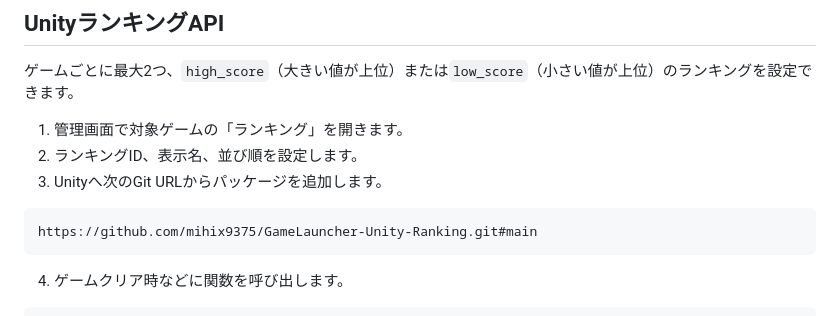
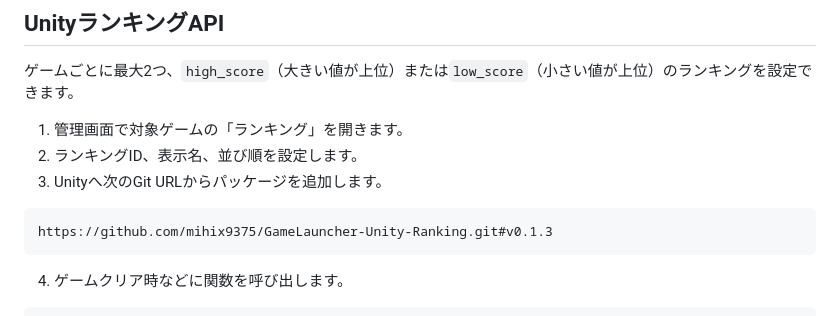
Before and after one commit to mihix9375/GameServer, a Markdown page: README.md, the part around the change. GitHub-like rendering.

Commit message:
docs: pin Unity ranking package v0.1.3

````diff
--- a/README.md
+++ b/README.md
@@ -145,7 +145,7 @@ Serverは配布ZIPからファイルサイズとSHA-256を含むマニフェス
 3. Unityへ次のGit URLからパッケージを追加します。
 
 ```text
-https://github.com/mihix9375/GameLauncher-Unity-Ranking.git#main
+https://github.com/mihix9375/GameLauncher-Unity-Ranking.git#v0.1.3
 ```
 
 4. ゲームクリア時などに関数を呼び出します。
````
